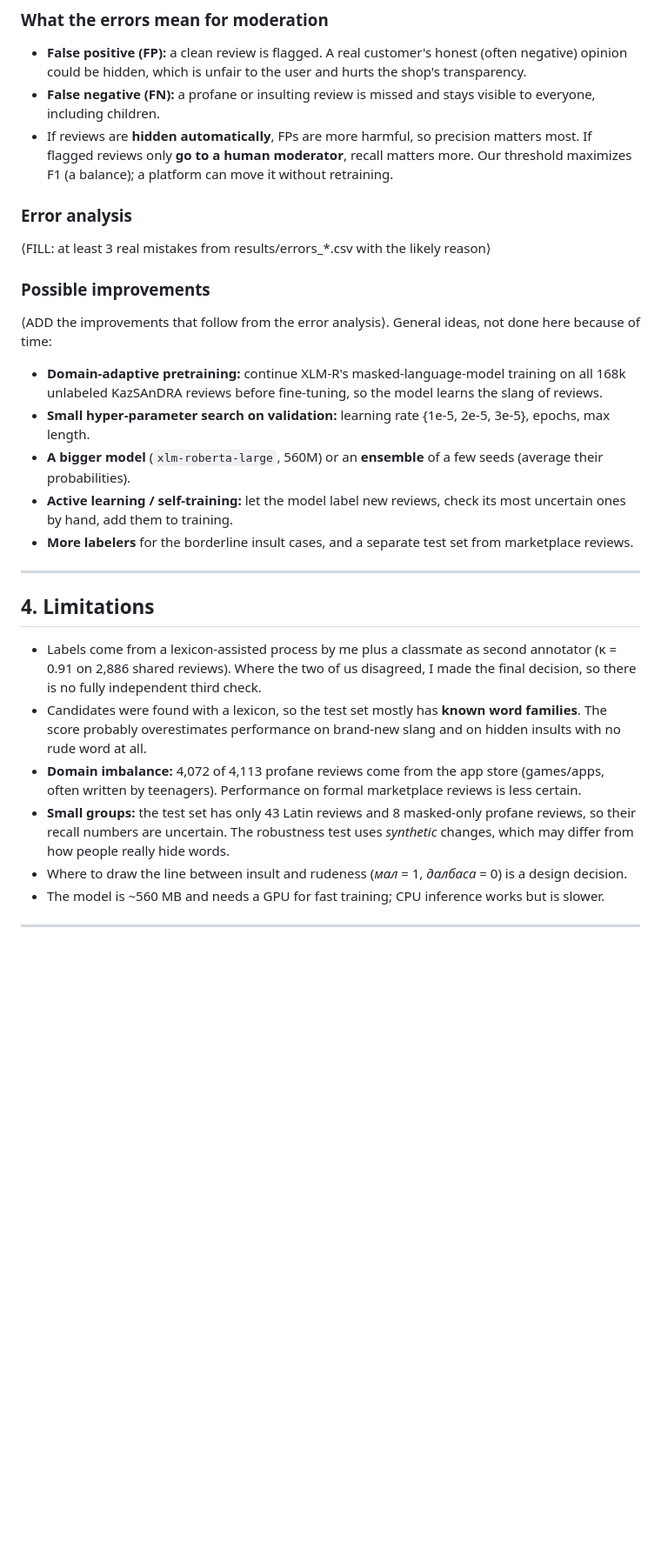
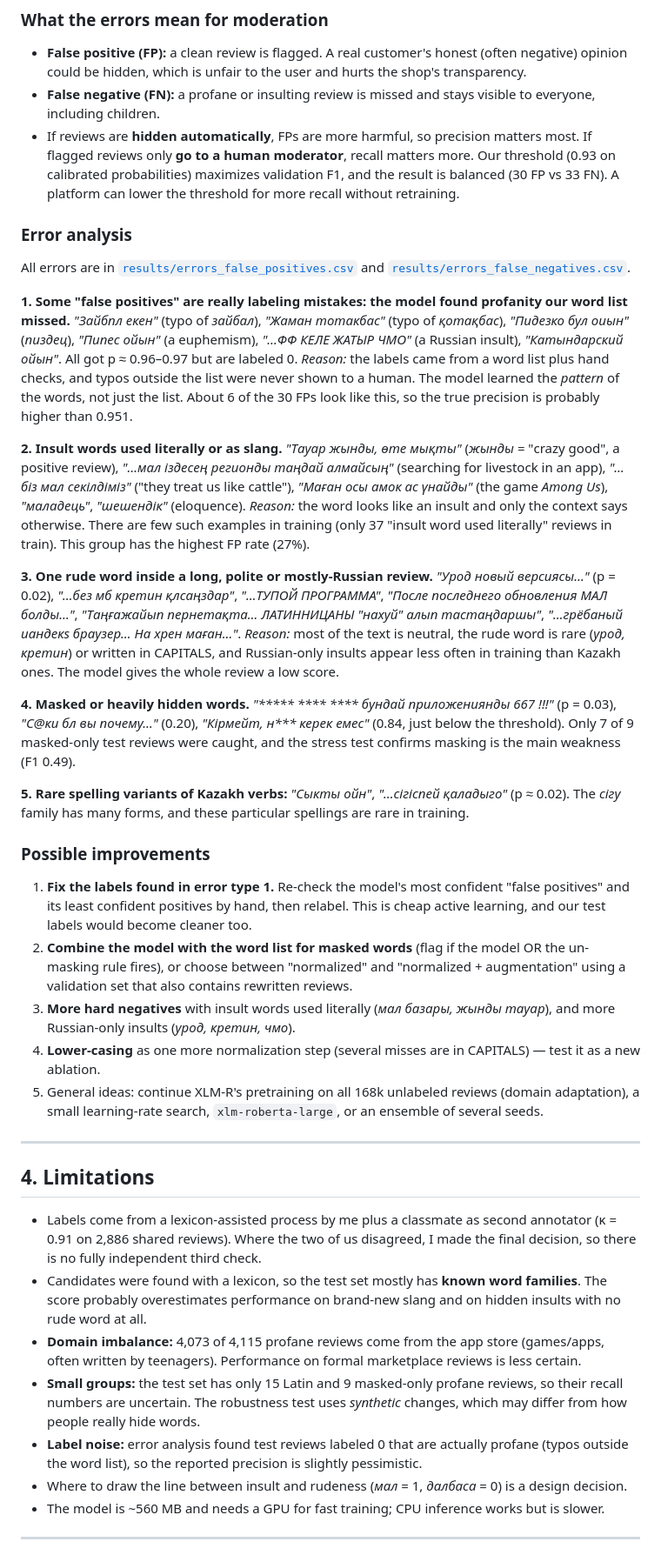
Before and after one commit to noorion21/kazakh-profanity-detection, a Markdown page: README.md, the part around one of its changes. Shown at 87% size. Drawn GitHub-style; blank space fills up the shorter version.

```diff
--- a/README.md
+++ b/README.md
@@ -347,19 +376,52 @@ Saved files: [`results/test_metrics.json`](results/test_metrics.json), [`results
   which is unfair to the user and hurts the shop's transparency.
 - **False negative (FN):** a profane or insulting review is missed and stays visible to everyone, including children.
 - If reviews are **hidden automatically**, FPs are more harmful, so precision matters most. If flagged reviews only
-  **go to a human moderator**, recall matters more. Our threshold maximizes F1 (a balance); a platform can move it without retraining.
+  **go to a human moderator**, recall matters more. Our threshold (0.93 on calibrated probabilities) maximizes validation F1,
+  and the result is balanced (30 FP vs 33 FN). A platform can lower the threshold for more recall without retraining.
 
 ### Error analysis
-⟨FILL: at least 3 real mistakes from results/errors_*.csv with the likely reason⟩
+All errors are in [`results/errors_false_positives.csv`](results/errors_false_positives.csv) and
+[`results/errors_false_negatives.csv`](results/errors_false_negatives.csv).
+
+**1. Some "false positives" are really labeling mistakes: the model found profanity our word list missed.**
+*"Зайбпл екен"* (typo of *зайбал*), *"Жаман тотакбас"* (typo of *қотақбас*), *"Пидезко бул оиын"* (*пиздец*),
+*"Пипес ойын"* (a euphemism), *"…ФФ КЕЛЕ ЖАТЫР ЧМО"* (a Russian insult), *"Катындарский ойын"*.
+All got p ≈ 0.96–0.97 but are labeled 0. *Reason:* the labels came from a word list plus hand checks, and typos outside the list
+were never shown to a human. The model learned the *pattern* of the words, not just the list. About 6 of the 30 FPs look like
+this, so the true precision is probably higher than 0.951.
+
+**2. Insult words used literally or as slang.**
+*"Тауар жынды, өте мықты"* (*жынды* = "crazy good", a positive review), *"…мал іздесең регионды таңдай алмайсың"*
+(searching for livestock in an app), *"…біз мал секілдіміз"* ("they treat us like cattle"), *"Маған осы амок ас үнайды"*
+(the game *Among Us*), *"маладець"*, *"шешендік"* (eloquence). *Reason:* the word looks like an insult and only the context
+says otherwise. There are few such examples in training (only 37 "insult word used literally" reviews in train). This group has the
+highest FP rate (27%).
+
+**3. One rude word inside a long, polite or mostly-Russian review.**
+*"Урод новый версиясы…"* (p = 0.02), *"…без мб кретин қлсаңздар"*, *"…ТУПОЙ ПРОГРАММА"*,
+*"После последнего обновления МАЛ болды…"*, *"Таңғажайып пернетақта… ЛАТИННИЦАНЫ "нахуй" алып тастаңдаршы"*,
+*"…грёбаный иандекs браузер… На хрен маған…"*. *Reason:* most of the text is neutral, the rude word is rare (*урод, кретин*)
+or written in CAPITALS, and Russian-only insults appear less often in training than Kazakh ones. The model gives the
+whole review a low score.
+
+**4. Masked or heavily hidden words.**
+*"\*\*\*\*\* \*\*\*\* \*\*\*\* бундай приложениянды 667 !!!"* (p = 0.03), *"С@ки бл вы почему…"* (0.20),
+*"Кірмейт, н\*\*\* керек емес"* (0.84, just below the threshold). Only 7 of 9 masked-only test reviews were caught, and the
+stress test confirms masking is the main weakness (F1 0.49).
+
+**5. Rare spelling variants of Kazakh verbs:** *"Сыкты ойн"*, *"…сігіспей қаладыго"* (p ≈ 0.02). The *сігу* family has many
+forms, and these particular spellings are rare in training.
 
 ### Possible improvements
-⟨ADD the improvements that follow from the error analysis⟩. General ideas, not done here because of time:
-- **Domain-adaptive pretraining:** continue XLM-R's masked-language-model training on all 168k unlabeled KazSAnDRA reviews
-  before fine-tuning, so the model learns the slang of reviews.
-- **Small hyper-parameter search on validation:** learning rate {1e-5, 2e-5, 3e-5}, epochs, max length.
-- **A bigger model** (`xlm-roberta-large`, 560M) or an **ensemble** of a few seeds (average their probabilities).
-- **Active learning / self-training:** let the model label new reviews, check its most uncertain ones by hand, add them to training.
-- **More labelers** for the borderline insult cases, and a separate test set from marketplace reviews.
+1. **Fix the labels found in error type 1.** Re-check the model's most confident "false positives" and its least confident
+   positives by hand, then relabel. This is cheap active learning, and our test labels would become cleaner too.
+2. **Combine the model with the word list for masked words** (flag if the model OR the un-masking rule fires), or choose
+   between "normalized" and "normalized + augmentation" using a validation set that also contains rewritten reviews.
+3. **More hard negatives** with insult words used literally (*мал базары, жынды тауар*), and more Russian-only insults
+   (*урод, кретин, чмо*).
+4. **Lower-casing** as one more normalization step (several misses are in CAPITALS) — test it as a new ablation.
+5. General ideas: continue XLM-R's pretraining on all 168k unlabeled reviews (domain adaptation), a small learning-rate
+   search, `xlm-roberta-large`, or an ensemble of several seeds.
 
 ---
 
@@ -368,10 +430,12 @@ Saved files: [`results/test_metrics.json`](results/test_metrics.json), [`results
   Where the two of us disagreed, I made the final decision, so there is no fully independent third check.
 - Candidates were found with a lexicon, so the test set mostly has **known word families**. The score probably overestimates
   performance on brand-new slang and on hidden insults with no rude word at all.
-- **Domain imbalance:** 4,072 of 4,113 profane reviews come from the app store (games/apps, often written by teenagers).
+- **Domain imbalance:** 4,073 of 4,115 profane reviews come from the app store (games/apps, often written by teenagers).
   Performance on formal marketplace reviews is less certain.
-- **Small groups:** the test set has only 43 Latin reviews and 8 masked-only profane reviews, so their recall numbers are
+- **Small groups:** the test set has only 15 Latin and 9 masked-only profane reviews, so their recall numbers are
   uncertain. The robustness test uses *synthetic* changes, which may differ from how people really hide words.
+- **Label noise:** error analysis found test reviews labeled 0 that are actually profane (typos outside the word list),
+  so the reported precision is slightly pessimistic.
 - Where to draw the line between insult and rudeness (*мал* = 1, *далбаса* = 0) is a design decision.
 - The model is ~560 MB and needs a GPU for fast training; CPU inference works but is slower.
 
```
Also changed, not shown: other parts of README.md (+78 -49 lines), results/ablation.md (added, +8 -0 lines), results/confusion_matrix.png (added), 10 other files.
